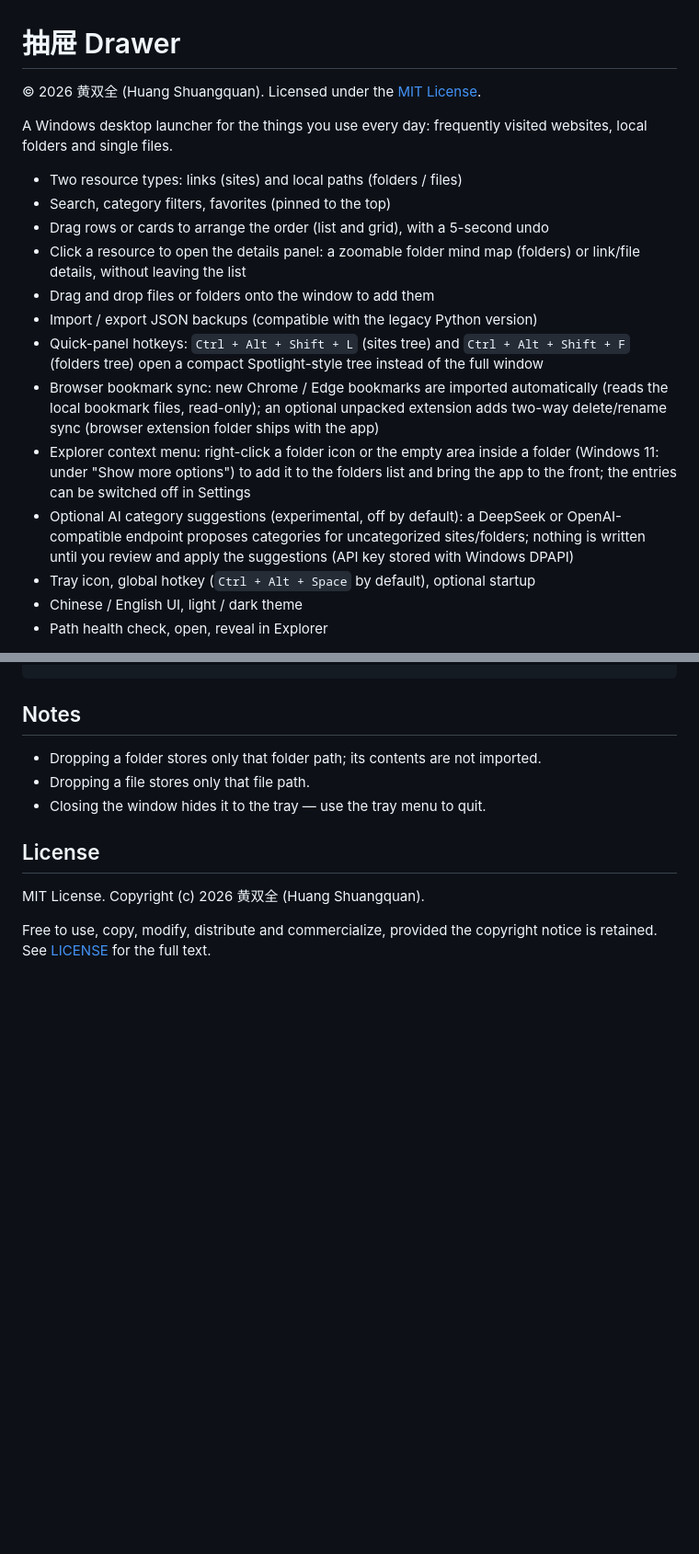
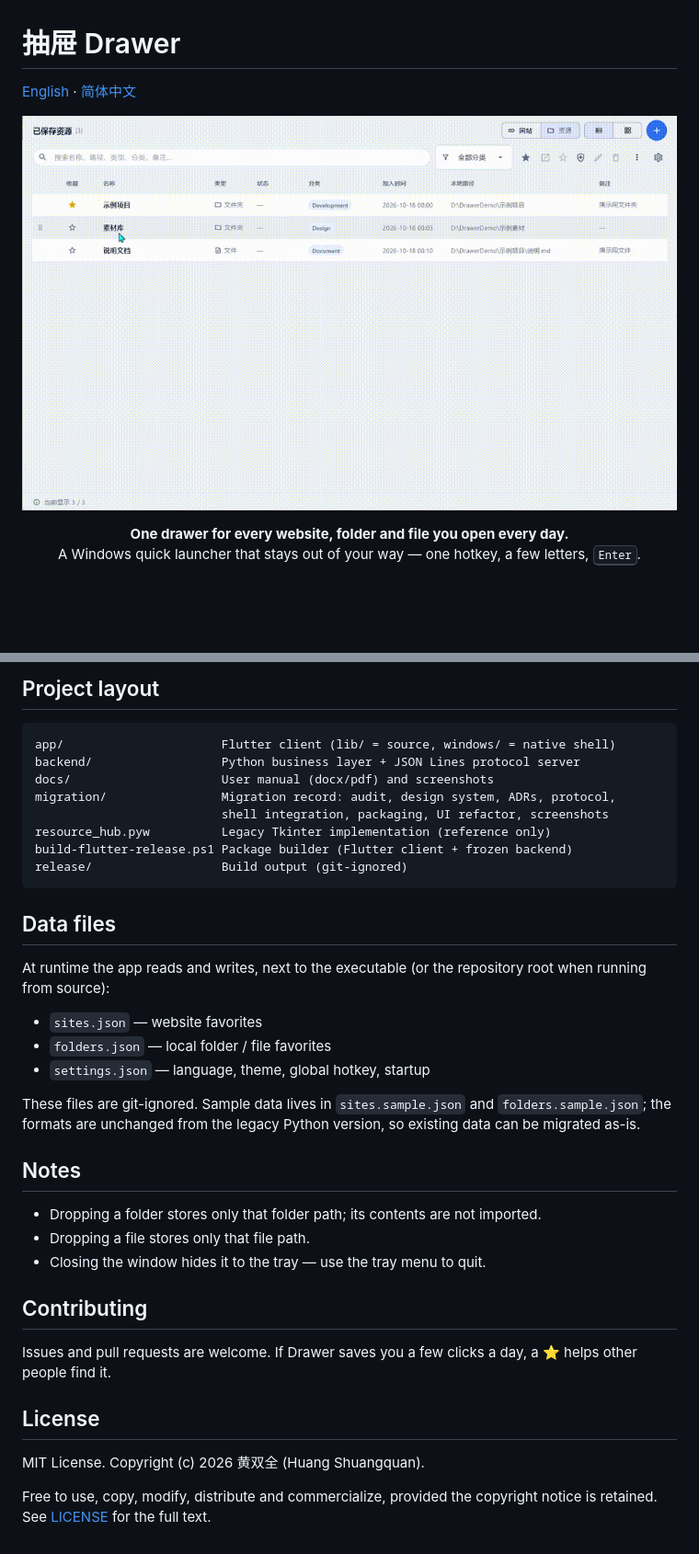
Before and after one commit to hsq2004815-oss/resource-hub-desktop, a Markdown page: README.md, 2 parts joined by grey strips. Shown at 92% size. Rendered like a GitHub page; pictures changed too: docs/images/demo.gif (added); blank space fills up the shorter version.

````diff
--- a/README.md
+++ b/README.md
@@ -1,30 +1,13 @@
 # 抽屉 Drawer
 
-© 2026 黄双全 (Huang Shuangquan). Licensed under the [MIT License](LICENSE).
+[English](README.md) · [简体中文](README.zh-CN.md)
 
-A Windows desktop launcher for the things you use every day: frequently visited
-websites, local folders and single files.
+<p align="center">
+  <img src="docs/images/demo.gif" width="820" alt="Drawer demo: opening the quick panel with a hotkey and opening a folder">
+</p>
 
-- Two resource types: links (sites) and local paths (folders / files)
-- Search, category filters, favorites (pinned to the top)
-- Drag rows or cards to arrange the order (list and grid), with a 5-second undo
-- Click a resource to open the details panel: a zoomable folder mind map (folders)
-  or link/file details, without leaving the list
-- Drag and drop files or folders onto the window to add them
-- Import / export JSON backups (compatible with the legacy Python version)
-- Quick-panel hotkeys: `Ctrl + Alt + Shift + L` (sites tree) and `Ctrl + Alt + Shift + F`
-  (folders tree) open a compact Spotlight-style tree instead of the full window
-- Browser bookmark sync: new Chrome / Edge bookmarks are imported automatically
-  (reads the local bookmark files, read-only); an optional unpacked extension
-  adds two-way delete/rename sync (browser extension folder ships with the app)
-- Explorer context menu: right-click a folder icon or the empty area inside a
-  folder (Windows 11: under "Show more options") to add it to the folders list and
-  bring the app to the front; the entries can be switched off in Settings
-- Optional AI category suggestions (experimental, off by default): a DeepSeek or
-  OpenAI-compatible endpoint proposes categories for uncategorized sites/folders;
-  nothing is written until you review and apply the suggestions (API key stored
-  with Windows DPAPI)
-- Tray icon, global hotkey (`Ctrl + Alt + Space` by default), optional startup
-- Chinese / English UI, light / dark theme
-- Path health check, open, reveal in Explorer
+<p align="center">
+  <b>One drawer for every website, folder and file you open every day.</b><br>
+  A Windows quick launcher that stays out of your way — one hotkey, a few letters, <kbd>Enter</kbd>.
+</p>
 
@@ -130,12 +229,43 @@ python -m unittest discover -s tests -t .     # 326 tests (1 skipped: symlink)
+## Project layout
+
+```
+app/                      Flutter client (lib/ = source, windows/ = native shell)
+backend/                  Python business layer + JSON Lines protocol server
+docs/                     User manual (docx/pdf) and screenshots
+migration/                Migration record: audit, design system, ADRs, protocol,
+                          shell integration, packaging, UI refactor, screenshots
+resource_hub.pyw          Legacy Tkinter implementation (reference only)
+build-flutter-release.ps1 Package builder (Flutter client + frozen backend)
+release/                  Build output (git-ignored)
+```
+
+## Data files
+
+At runtime the app reads and writes, next to the executable (or the repository root when running
+from source):
+
+- `sites.json` — website favorites
+- `folders.json` — local folder / file favorites
+- `settings.json` — language, theme, global hotkey, startup
+
+These files are git-ignored. Sample data lives in `sites.sample.json` and
+`folders.sample.json`; the formats are unchanged from the legacy Python version, so existing data
+can be migrated as-is.
+
 ## Notes
 
 - Dropping a folder stores only that folder path; its contents are not imported.
 - Dropping a file stores only that file path.
 - Closing the window hides it to the tray — use the tray menu to quit.
 
+## Contributing
+
+Issues and pull requests are welcome. If Drawer saves you a few clicks a day, a ⭐ helps other
+people find it.
+
 ## License
 
 MIT License. Copyright (c) 2026 黄双全 (Huang Shuangquan).
 
-Free to use, copy, modify, distribute and commercialize, provided the copyright
-notice is retained. See [LICENSE](LICENSE) for the full text.
+Free to use, copy, modify, distribute and commercialize, provided the copyright notice is retained.
+See [LICENSE](LICENSE) for the full text.
````
Also changed, not shown: other parts of README.md (+170 -54 lines), README.zh-CN.md (added, +246 -0 lines).
